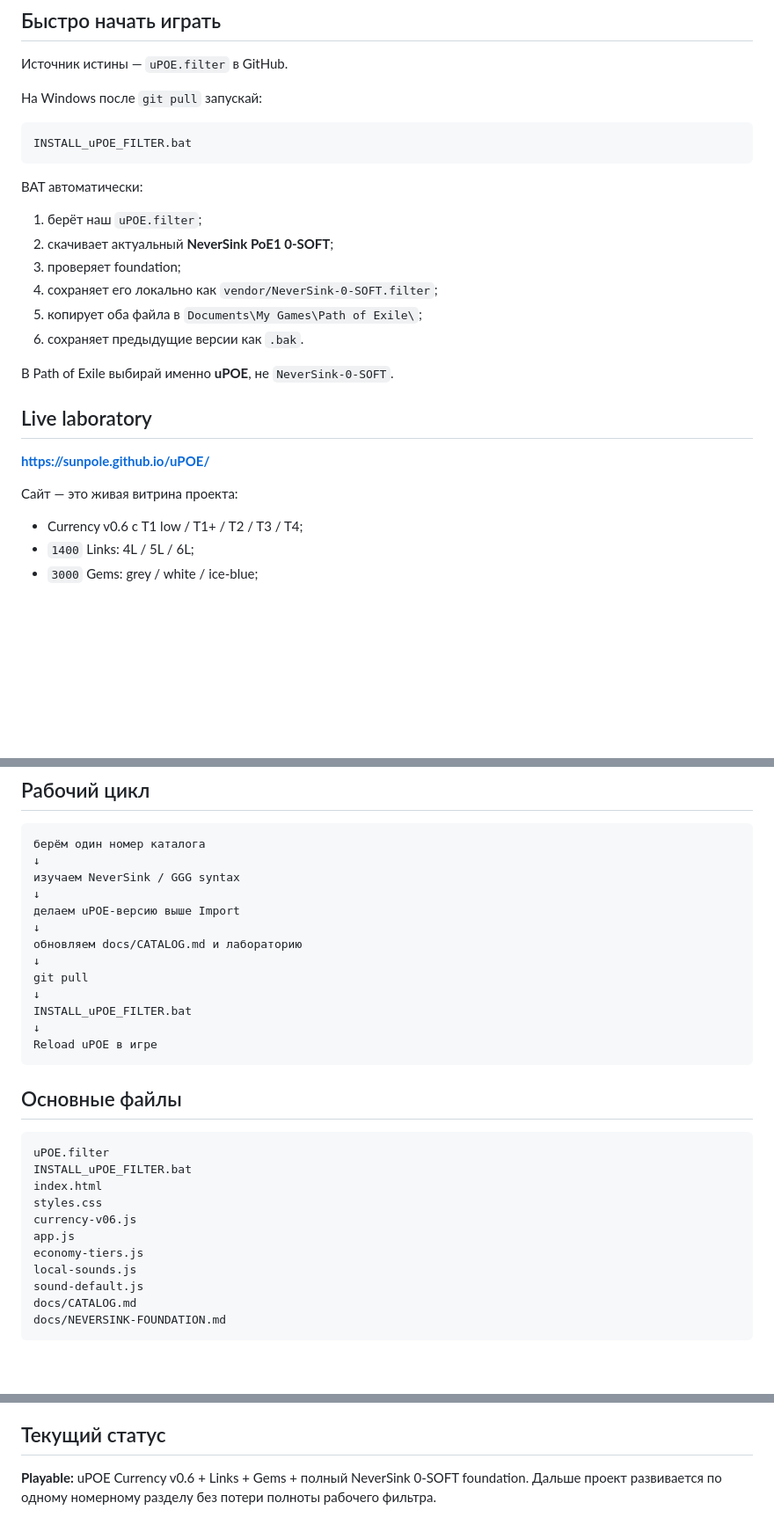
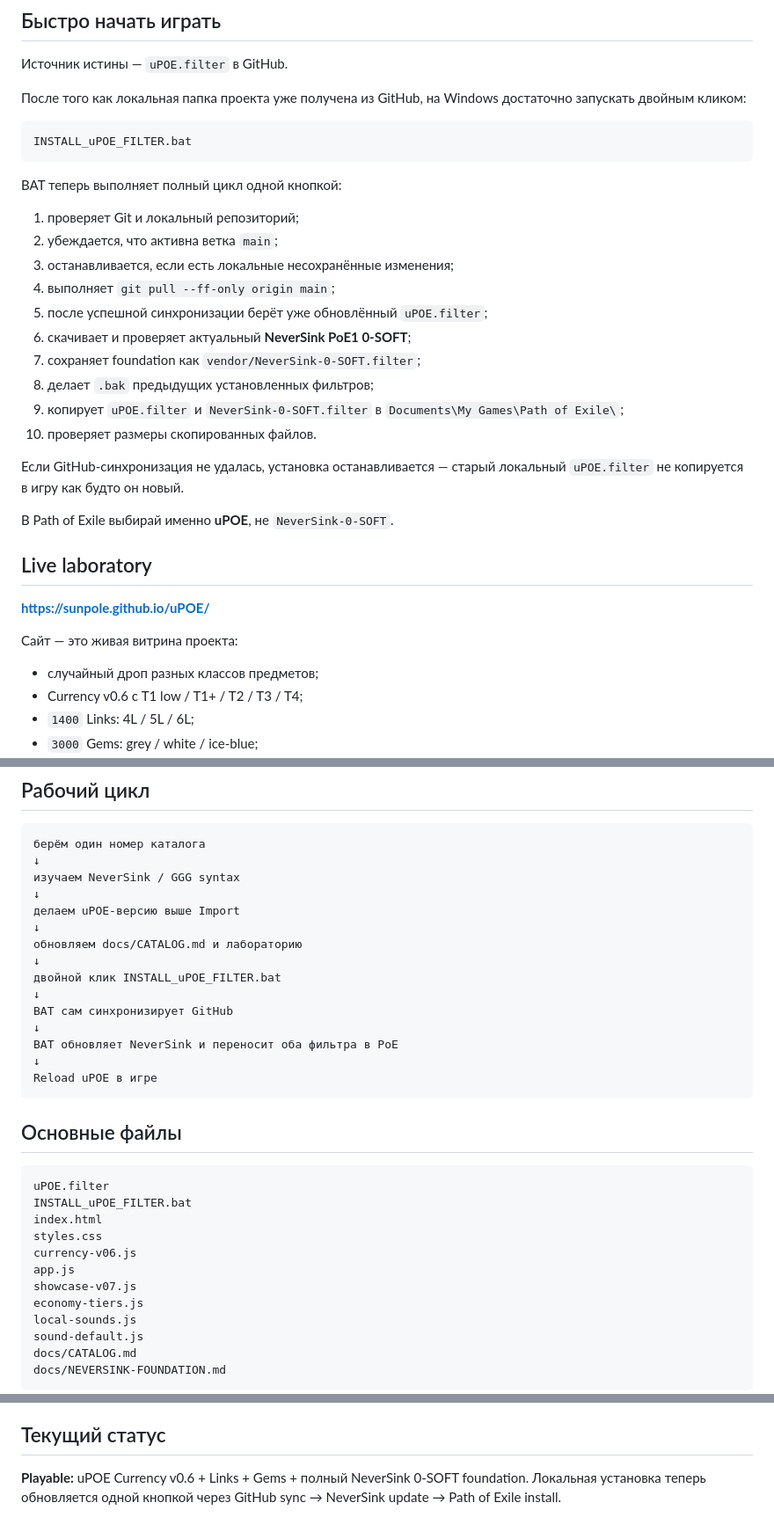
Before and after one commit to sunpole/uPOE, a Markdown page: README.md, 3 parts joined by grey strips. Shown at 88% size. Rendered like a GitHub page; blank space fills up the shorter version.

Commit message:
Document one-click GitHub sync and filter install

````diff
--- a/README.md
+++ b/README.md
@@ -6,20 +6,26 @@
 
 Источник истины — `uPOE.filter` в GitHub.
 
-На Windows после `git pull` запускай:
+После того как локальная папка проекта уже получена из GitHub, на Windows достаточно запускать двойным кликом:
 
 ```text
 INSTALL_uPOE_FILTER.bat
 ```
 
-BAT автоматически:
+BAT теперь выполняет полный цикл одной кнопкой:
 
-1. берёт наш `uPOE.filter`;
-2. скачивает актуальный **NeverSink PoE1 0-SOFT**;
-3. проверяет foundation;
-4. сохраняет его локально как `vendor/NeverSink-0-SOFT.filter`;
-5. копирует оба файла в `Documents\My Games\Path of Exile\`;
-6. сохраняет предыдущие версии как `.bak`.
+1. проверяет Git и локальный репозиторий;
+2. убеждается, что активна ветка `main`;
+3. останавливается, если есть локальные несохранённые изменения;
+4. выполняет `git pull --ff-only origin main`;
+5. после успешной синхронизации берёт уже обновлённый `uPOE.filter`;
+6. скачивает и проверяет актуальный **NeverSink PoE1 0-SOFT**;
+7. сохраняет foundation как `vendor/NeverSink-0-SOFT.filter`;
+8. делает `.bak` предыдущих установленных фильтров;
+9. копирует `uPOE.filter` и `NeverSink-0-SOFT.filter` в `Documents\My Games\Path of Exile\`;
+10. проверяет размеры скопированных файлов.
+
+Если GitHub-синхронизация не удалась, установка останавливается — старый локальный `uPOE.filter` не копируется в игру как будто он новый.
 
 В Path of Exile выбирай именно **uPOE**, не `NeverSink-0-SOFT`.
 
@@ -29,6 +35,7 @@ BAT автоматически:
 
 Сайт — это живая витрина проекта:
 
+- случайный дроп разных классов предметов;
 - Currency v0.6 с T1 low / T1+ / T2 / T3 / T4;
 - `1400` Links: 4L / 5L / 6L;
 - `3000` Gems: grey / white / ice-blue;
@@ -136,9 +143,11 @@ uPOE заимствует удобную номерную архитектуру
 ↓
 обновляем docs/CATALOG.md и лабораторию
 ↓
-git pull
+двойной клик INSTALL_uPOE_FILTER.bat
 ↓
-INSTALL_uPOE_FILTER.bat
+BAT сам синхронизирует GitHub
+↓
+BAT обновляет NeverSink и переносит оба фильтра в PoE
 ↓
 Reload uPOE в игре
 ```
@@ -152,6 +161,7 @@ index.html
 styles.css
 currency-v06.js
 app.js
+showcase-v07.js
 economy-tiers.js
 local-sounds.js
 sound-default.js
@@ -171,4 +181,4 @@ NeverSink-Filter опубликован под MIT License. uPOE использ
 
 ## Текущий статус
 
-**Playable:** uPOE Currency v0.6 + Links + Gems + полный NeverSink 0-SOFT foundation. Дальше проект развивается по одному номерному разделу без потери полноты рабочего фильтра.
+**Playable:** uPOE Currency v0.6 + Links + Gems + полный NeverSink 0-SOFT foundation. Локальная установка теперь обновляется одной кнопкой через GitHub sync → NeverSink update → Path of Exile install.
````
